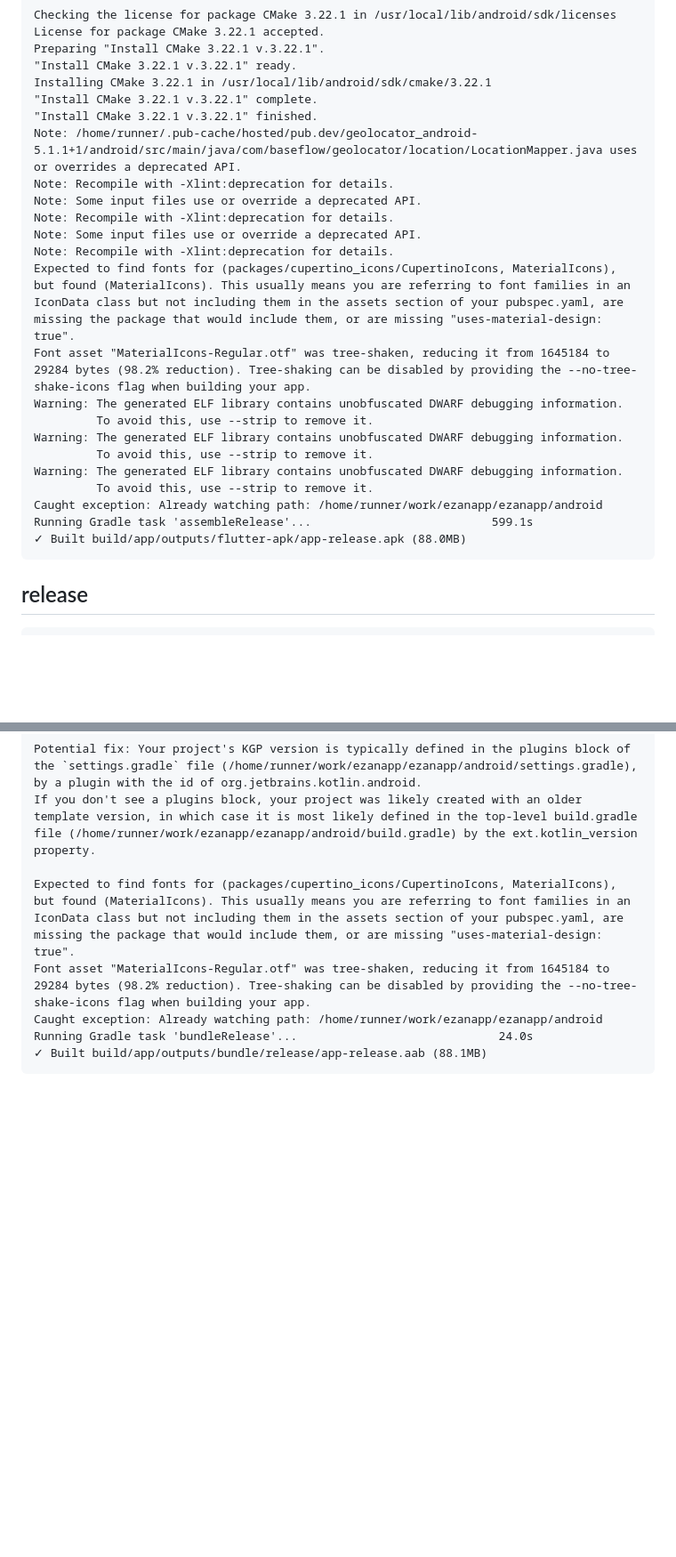
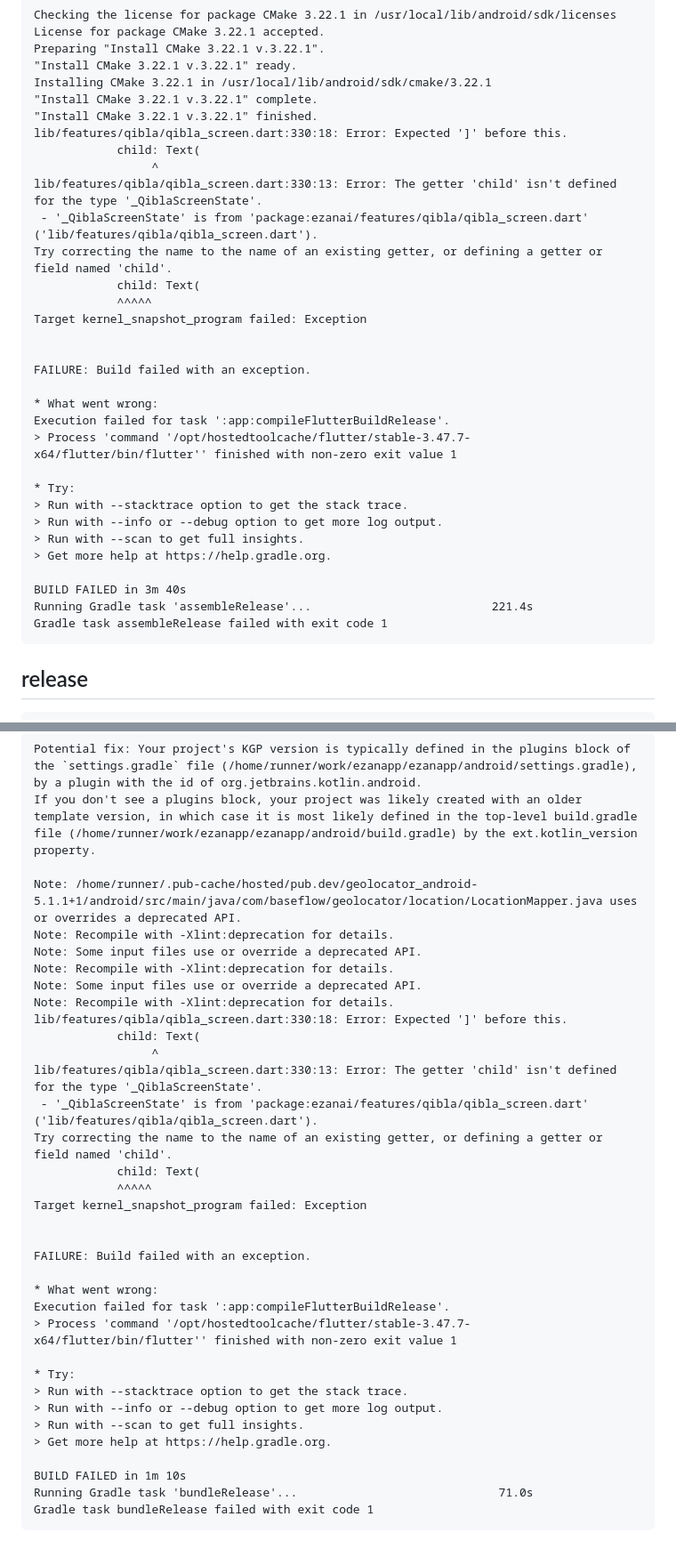
Before and after one commit to YAZILIMCEOSU/ezanapp, a Markdown page: .ci/report.md, 2 parts joined by grey strips. Shown at 89% size. GitHub-like rendering; blank space fills up the shorter version.

Commit message:
ci(report): doğrulama sonuçları [skip ci]

````diff
--- a/.ci/report.md
+++ b/.ci/report.md
@@ -504,23 +611,32 @@ Preparing "Install CMake 3.22.1 v.3.22.1".
 Installing CMake 3.22.1 in /usr/local/lib/android/sdk/cmake/3.22.1
 "Install CMake 3.22.1 v.3.22.1" complete.
 "Install CMake 3.22.1 v.3.22.1" finished.
-Note: /home/runner/.pub-cache/hosted/pub.dev/geolocator_android-5.1.1+1/android/src/main/java/com/baseflow/geolocator/location/LocationMapper.java uses or overrides a deprecated API.
-Note: Recompile with -Xlint:deprecation for details.
-Note: Some input files use or override a deprecated API.
-Note: Recompile with -Xlint:deprecation for details.
-Note: Some input files use or override a deprecated API.
-Note: Recompile with -Xlint:deprecation for details.
-Expected to find fonts for (packages/cupertino_icons/CupertinoIcons, MaterialIcons), but found (MaterialIcons). This usually means you are referring to font families in an IconData class but not including them in the assets section of your pubspec.yaml, are missing the package that would include them, or are missing "uses-material-design: true".
-Font asset "MaterialIcons-Regular.otf" was tree-shaken, reducing it from 1645184 to 29284 bytes (98.2% reduction). Tree-shaking can be disabled by providing the --no-tree-shake-icons flag when building your app.
-Warning: The generated ELF library contains unobfuscated DWARF debugging information.
-         To avoid this, use --strip to remove it.
-Warning: The generated ELF library contains unobfuscated DWARF debugging information.
-         To avoid this, use --strip to remove it.
-Warning: The generated ELF library contains unobfuscated DWARF debugging information.
-         To avoid this, use --strip to remove it.
-Caught exception: Already watching path: /home/runner/work/ezanapp/ezanapp/android
-Running Gradle task 'assembleRelease'...                          599.1s
-✓ Built build/app/outputs/flutter-apk/app-release.apk (88.0MB)
+lib/features/qibla/qibla_screen.dart:330:18: Error: Expected ']' before this.
+            child: Text(
+                 ^
+lib/features/qibla/qibla_screen.dart:330:13: Error: The getter 'child' isn't defined for the type '_QiblaScreenState'.
+ - '_QiblaScreenState' is from 'package:ezanai/features/qibla/qibla_screen.dart' ('lib/features/qibla/qibla_screen.dart').
+Try correcting the name to the name of an existing getter, or defining a getter or field named 'child'.
+            child: Text(
+            ^^^^^
+Target kernel_snapshot_program failed: Exception
+
+
+FAILURE: Build failed with an exception.
+
+* What went wrong:
+Execution failed for task ':app:compileFlutterBuildRelease'.
+> Process 'command '/opt/hostedtoolcache/flutter/stable-3.47.7-x64/flutter/bin/flutter'' finished with non-zero exit value 1
+
+* Try:
+> Run with --stacktrace option to get the stack trace.
+> Run with --info or --debug option to get more log output.
+> Run with --scan to get full insights.
+> Get more help at https://help.gradle.org.
+
+BUILD FAILED in 3m 40s
+Running Gradle task 'assembleRelease'...                          221.4s
+Gradle task assembleRelease failed with exit code 1
 ```
 
 ## release
@@ -544,9 +660,36 @@ Alternatively, use the flag "--android-skip-build-dependency-validation" to bypa
 Potential fix: Your project's KGP version is typically defined in the plugins block of the `settings.gradle` file (/home/runner/work/ezanapp/ezanapp/android/settings.gradle), by a plugin with the id of org.jetbrains.kotlin.android.
 If you don't see a plugins block, your project was likely created with an older template version, in which case it is most likely defined in the top-level build.gradle file (/home/runner/work/ezanapp/ezanapp/android/build.gradle) by the ext.kotlin_version property.
 
-Expected to find fonts for (packages/cupertino_icons/CupertinoIcons, MaterialIcons), but found (MaterialIcons). This usually means you are referring to font families in an IconData class but not including them in the assets section of your pubspec.yaml, are missing the package that would include them, or are missing "uses-material-design: true".
-Font asset "MaterialIcons-Regular.otf" was tree-shaken, reducing it from 1645184 to 29284 bytes (98.2% reduction). Tree-shaking can be disabled by providing the --no-tree-shake-icons flag when building your app.
-Caught exception: Already watching path: /home/runner/work/ezanapp/ezanapp/android
-Running Gradle task 'bundleRelease'...                             24.0s
-✓ Built build/app/outputs/bundle/release/app-release.aab (88.1MB)
+Note: /home/runner/.pub-cache/hosted/pub.dev/geolocator_android-5.1.1+1/android/src/main/java/com/baseflow/geolocator/location/LocationMapper.java uses or overrides a deprecated API.
+Note: Recompile with -Xlint:deprecation for details.
+Note: Some input files use or override a deprecated API.
+Note: Recompile with -Xlint:deprecation for details.
+Note: Some input files use or override a deprecated API.
+Note: Recompile with -Xlint:deprecation for details.
+lib/features/qibla/qibla_screen.dart:330:18: Error: Expected ']' before this.
+            child: Text(
+                 ^
+lib/features/qibla/qibla_screen.dart:330:13: Error: The getter 'child' isn't defined for the type '_QiblaScreenState'.
+ - '_QiblaScreenState' is from 'package:ezanai/features/qibla/qibla_screen.dart' ('lib/features/qibla/qibla_screen.dart').
+Try correcting the name to the name of an existing getter, or defining a getter or field named 'child'.
+            child: Text(
+            ^^^^^
+Target kernel_snapshot_program failed: Exception
+
+
+FAILURE: Build failed with an exception.
+
+* What went wrong:
+Execution failed for task ':app:compileFlutterBuildRelease'.
+> Process 'command '/opt/hostedtoolcache/flutter/stable-3.47.7-x64/flutter/bin/flutter'' finished with non-zero exit value 1
+
+* Try:
+> Run with --stacktrace option to get the stack trace.
+> Run with --info or --debug option to get more log output.
+> Run with --scan to get full insights.
+> Get more help at https://help.gradle.org.
+
+BUILD FAILED in 1m 10s
+Running Gradle task 'bundleRelease'...                             71.0s
+Gradle task bundleRelease failed with exit code 1
 ```
````
Also changed, not shown: other parts of .ci/report.md (+342 -235 lines).
